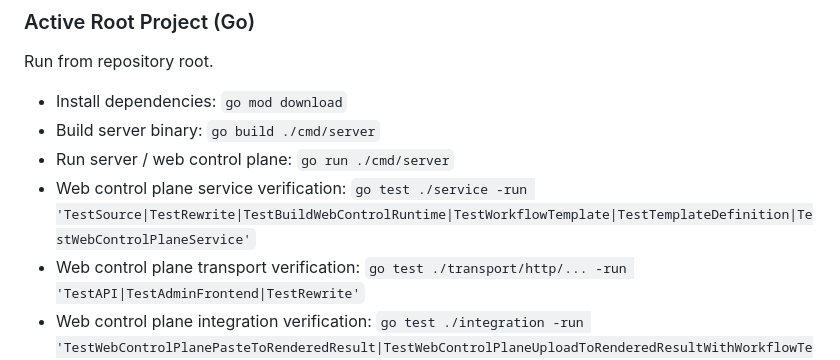
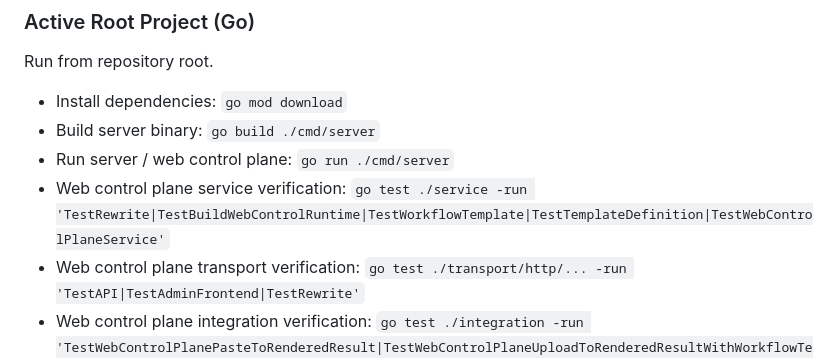
Before and after one commit to mcag-o/editor-auto-washing, a Markdown page: AGENTS.md, the part around the change. Drawn GitHub-style.

```diff
--- a/AGENTS.md
+++ b/AGENTS.md
@@ -45,7 +45,7 @@ Run from repository root.
 - Install dependencies: `go mod download`
 - Build server binary: `go build ./cmd/server`
 - Run server / web control plane: `go run ./cmd/server`
-- Web control plane service verification: `go test ./service -run 'TestSource|TestRewrite|TestBuildWebControlRuntime|TestWorkflowTemplate|TestTemplateDefinition|TestWebControlPlaneService'`
+- Web control plane service verification: `go test ./service -run 'TestRewrite|TestBuildWebControlRuntime|TestWorkflowTemplate|TestTemplateDefinition|TestWebControlPlaneService'`
 - Web control plane transport verification: `go test ./transport/http/... -run 'TestAPI|TestAdminFrontend|TestRewrite'`
 - Web control plane integration verification: `go test ./integration -run 'TestWebControlPlanePasteToRenderedResult|TestWebControlPlaneUploadToRenderedResultWithWorkflowTemplate|TestReactControlPlanePasteToRenderedResultWithWorkflowTemplate|TestRewritePipelineMainlineMaterializesDraft'`
 - Run all tests: `go test ./...`
```
Also changed, not shown: README.md (+2 -2 lines).
